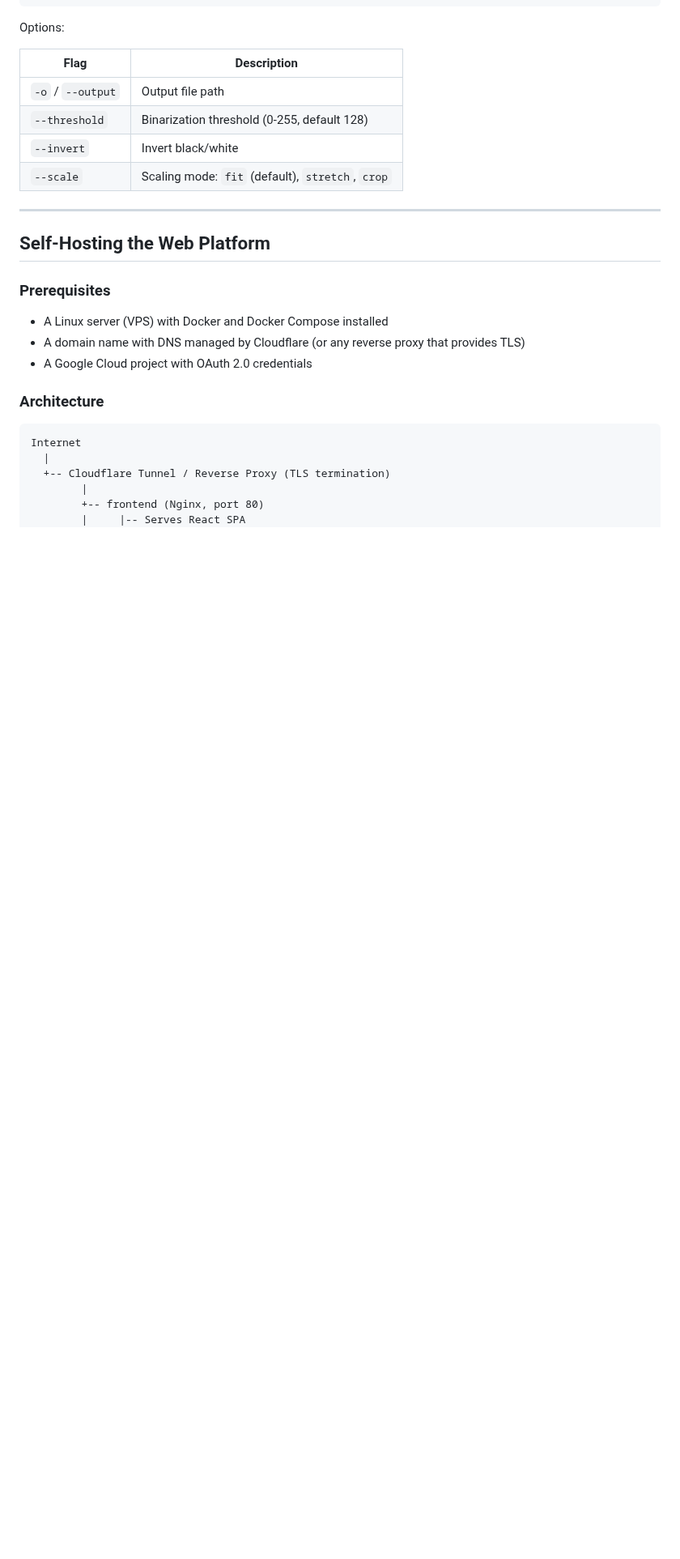
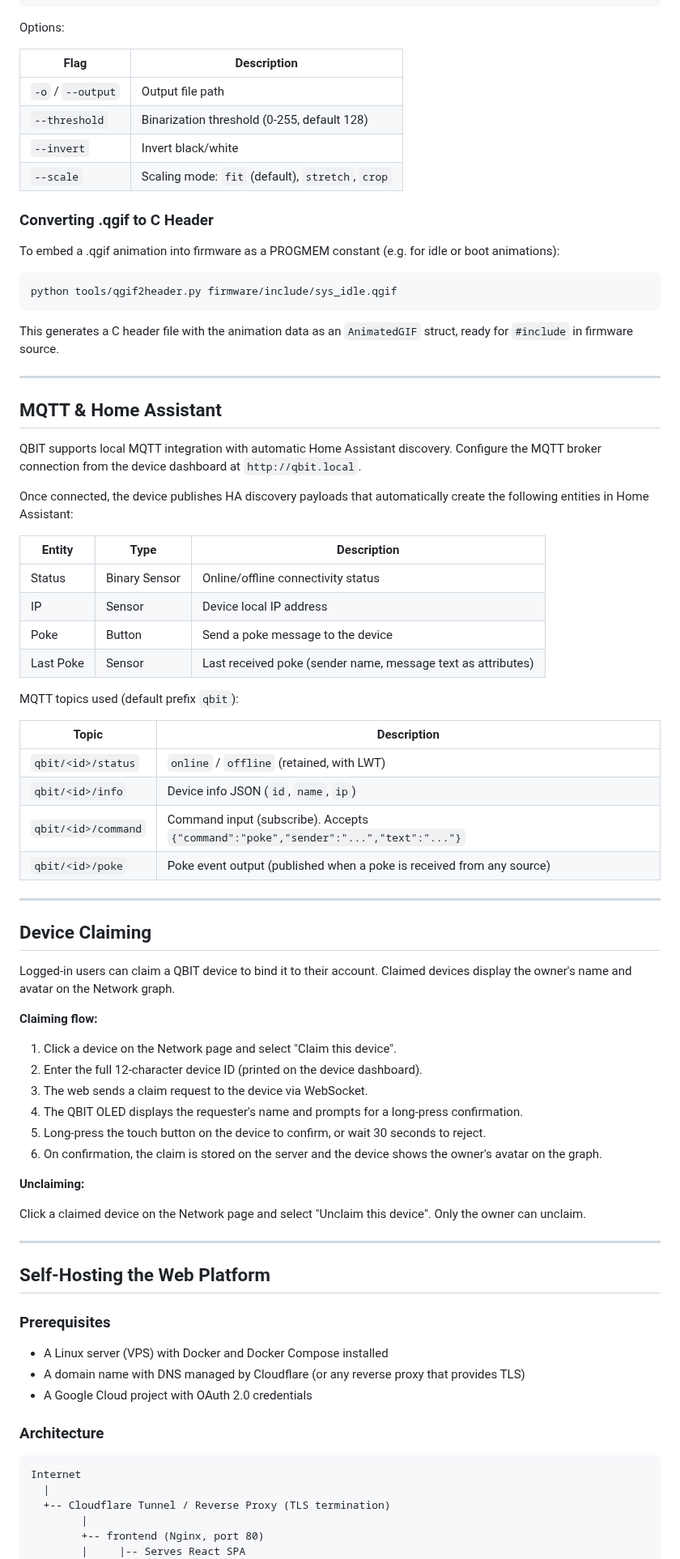
Before and after one commit to SeanChangX/QBIT, a Markdown page: README.md, the part around one of its changes. Shown at 81% size. GitHub-like rendering; blank space fills up the shorter version.

````diff
--- a/README.md
+++ b/README.md
@@ -148,6 +150,59 @@ Options:
 | `--invert` | Invert black/white |
 | `--scale` | Scaling mode: `fit` (default), `stretch`, `crop` |
 
+### Converting .qgif to C Header
+
+To embed a .qgif animation into firmware as a PROGMEM constant (e.g. for idle or boot animations):
+
+```bash
+python tools/qgif2header.py firmware/include/sys_idle.qgif
+```
+
+This generates a C header file with the animation data as an `AnimatedGIF` struct, ready for `#include` in firmware source.
+
+---
+
+## MQTT & Home Assistant
+
+QBIT supports local MQTT integration with automatic Home Assistant discovery. Configure the MQTT broker connection from the device dashboard at `http://qbit.local`.
+
+Once connected, the device publishes HA discovery payloads that automatically create the following entities in Home Assistant:
+
+| Entity | Type | Description |
+|---|---|---|
+| Status | Binary Sensor | Online/offline connectivity status |
+| IP | Sensor | Device local IP address |
+| Poke | Button | Send a poke message to the device |
+| Last Poke | Sensor | Last received poke (sender name, message text as attributes) |
+
+MQTT topics used (default prefix `qbit`):
+
+| Topic | Description |
+|---|---|
+| `qbit/<id>/status` | `online` / `offline` (retained, with LWT) |
+| `qbit/<id>/info` | Device info JSON (`id`, `name`, `ip`) |
+| `qbit/<id>/command` | Command input (subscribe). Accepts `{"command":"poke","sender":"...","text":"..."}` |
+| `qbit/<id>/poke` | Poke event output (published when a poke is received from any source) |
+
+---
+
+## Device Claiming
+
+Logged-in users can claim a QBIT device to bind it to their account. Claimed devices display the owner's name and avatar on the Network graph.
+
+**Claiming flow:**
+
+1. Click a device on the Network page and select "Claim this device".
+2. Enter the full 12-character device ID (printed on the device dashboard).
+3. The web sends a claim request to the device via WebSocket.
+4. The QBIT OLED displays the requester's name and prompts for a long-press confirmation.
+5. Long-press the touch button on the device to confirm, or wait 30 seconds to reject.
+6. On confirmation, the claim is stored on the server and the device shows the owner's avatar on the graph.
+
+**Unclaiming:**
+
+Click a claimed device on the Network page and select "Unclaim this device". Only the owner can unclaim.
+
 ---
 
 ## Self-Hosting the Web Platform
````
Also changed, not shown: other parts of README.md (+32 -15 lines), docs/images/Flash.png, docs/images/Library.png, docs/images/Network.png, docs/images/Poke.png.
